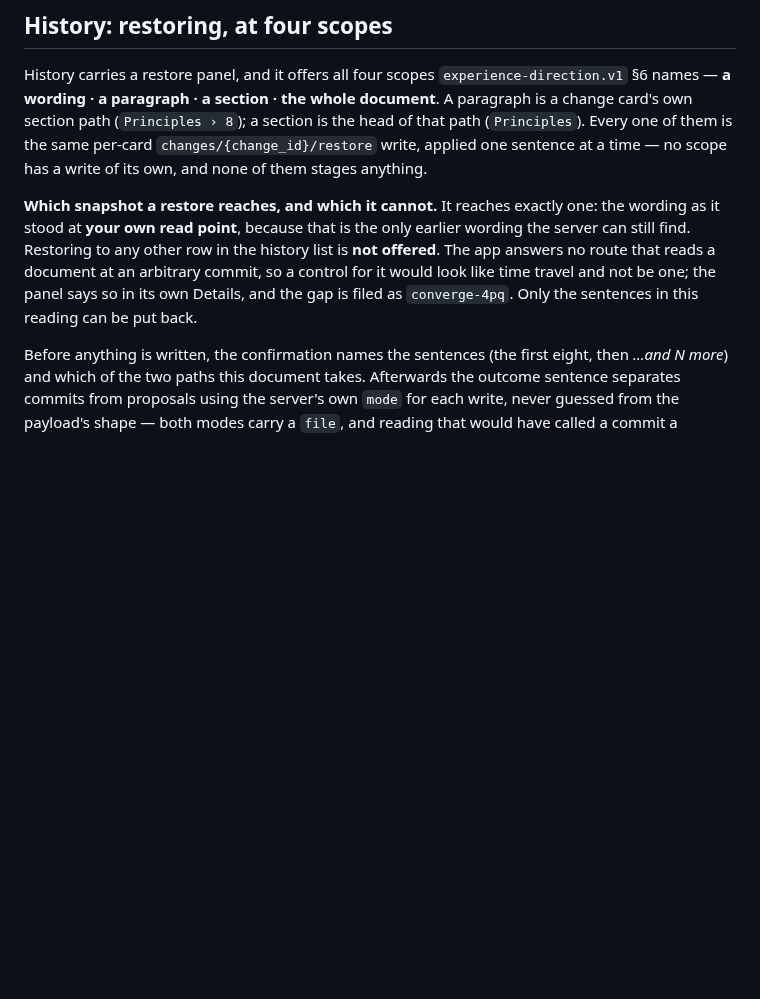
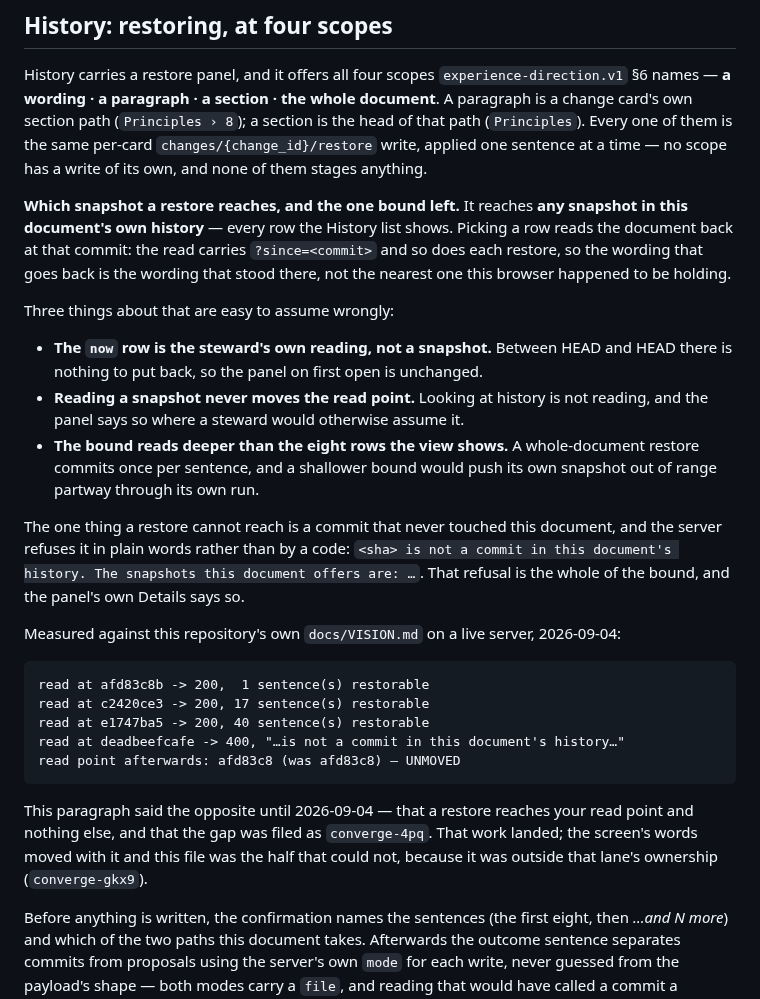
Before and after one commit to microsoft/amplifier-bundle-converge, a Markdown page: app/README.md, the part around the change. Rendered like a GitHub page; blank space fills up the shorter version.

Commit message:
app/README.md: restoring reaches any snapshot in the document's own history
converge-gkx9. Under "History: restoring, at four scopes", every sentence of the
"Which snapshot a restore reaches, and which it cannot" paragraph was false. It
told stewards a restore reaches exactly one snapshot -- their own read point --
that restoring to any other row is not offered, that the app answers no route
that reads a document at an arbitrary commit, and that the gap is filed as
converge-4pq.

converge-4pq landed. app/serve.py answers GET .../docs/{repo}/{doc}?since=<sha>
and takes since in an edit's or restore's body, bounded by snapshot_or_refusal
to commits in that document's own history. converge-4pq's own design field
flagged that this file names it as the open gap and that whoever closes it
updates both; the screen's words were updated and this was the half that could
not be.

The replacement states what is true, and the three things a reader would
otherwise assume wrongly: the `now` row is the steward's own reading rather than
a snapshot, reading a snapshot never moves the read point, and the bound reads
deeper than the eight rows the view shows because a whole-document restore
commits once per sentence. The one bound left -- a commit that never touched
this document, refused in plain words -- is stated with the measurement behind
it.

````diff
--- a/app/README.md
+++ b/app/README.md
@@ -135,13 +135,45 @@ one of them is the same per-card `changes/{change_id}/restore` write, applied
 one sentence at a time — no scope has a write of its own, and none of them
 stages anything.
 
-**Which snapshot a restore reaches, and which it cannot.** It reaches exactly
-one: the wording as it stood at **your own read point**, because that is the
-only earlier wording the server can still find. Restoring to any other row in
-the history list is **not offered**. The app answers no route that reads a
-document at an arbitrary commit, so a control for it would look like time
-travel and not be one; the panel says so in its own Details, and the gap is
-filed as `converge-4pq`. Only the sentences in this reading can be put back.
+**Which snapshot a restore reaches, and the one bound left.** It reaches **any
+snapshot in this document's own history** — every row the History list shows.
+Picking a row reads the document back at that commit: the read carries
+`?since=<commit>` and so does each restore, so the wording that goes back is
+the wording that stood there, not the nearest one this browser happened to be
+holding.
+
+Three things about that are easy to assume wrongly:
+
+- **The `now` row is the steward's own reading, not a snapshot.** Between HEAD
+  and HEAD there is nothing to put back, so the panel on first open is
+  unchanged.
+- **Reading a snapshot never moves the read point.** Looking at history is not
+  reading, and the panel says so where a steward would otherwise assume it.
+- **The bound reads deeper than the eight rows the view shows.** A
+  whole-document restore commits once per sentence, and a shallower bound would
+  push its own snapshot out of range partway through its own run.
+
+The one thing a restore cannot reach is a commit that never touched this
+document, and the server refuses it in plain words rather than by a code:
+`<sha> is not a commit in this document's history. The snapshots this document
+offers are: …`. That refusal is the whole of the bound, and the panel's own
+Details says so.
+
+Measured against this repository's own `docs/VISION.md` on a live server,
+2026-09-04:
+
+```
+read at afd83c8b -> 200,  1 sentence(s) restorable
+read at c2420ce3 -> 200, 17 sentence(s) restorable
+read at e1747ba5 -> 200, 40 sentence(s) restorable
+read at deadbeefcafe -> 400, "…is not a commit in this document's history…"
+read point afterwards: afd83c8 (was afd83c8) — UNMOVED
+```
+
+This paragraph said the opposite until 2026-09-04 — that a restore reaches your
+read point and nothing else, and that the gap was filed as `converge-4pq`. That
+work landed; the screen's words moved with it and this file was the half that
+could not, because it was outside that lane's ownership (`converge-gkx9`).
 
 Before anything is written, the confirmation names the sentences (the first
 eight, then *…and N more*) and which of the two paths this document takes.
````
